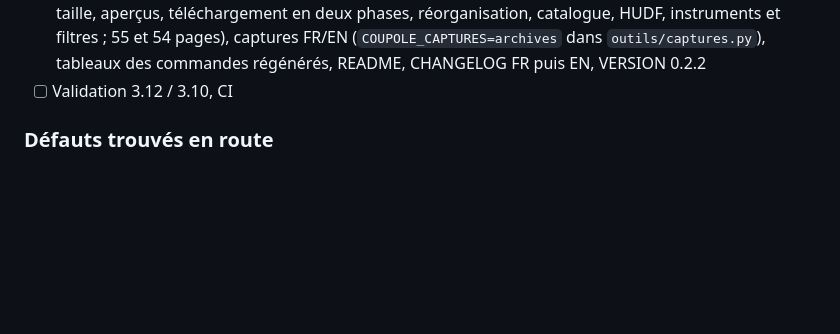
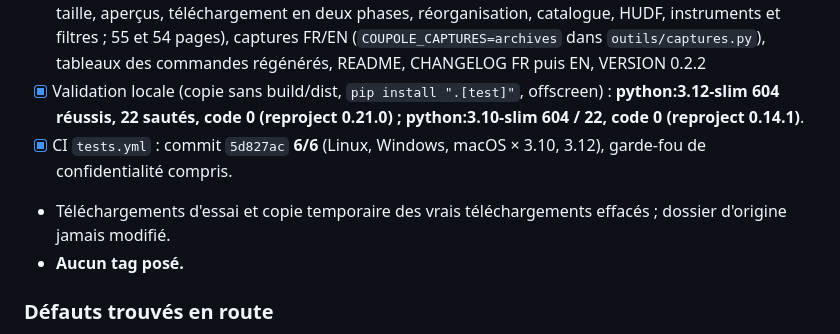
Before and after one commit to ARP273-ROSE/coupole, a Markdown page: PROGRESSION.md, the part around the change. Drawn GitHub-style; blank space fills up the shorter version.

Commit message:
PROGRESSION : validation 3.12 et 3.10, CI 6/6 pour la 0.2.2

```diff
--- a/PROGRESSION.md
+++ b/PROGRESSION.md
@@ -802,7 +802,11 @@ temporaire, jamais modifiés en place).
   aperçus, téléchargement en deux phases, réorganisation, catalogue, HUDF, instruments et filtres ; 55 et 54 pages),
   captures FR/EN (`COUPOLE_CAPTURES=archives` dans `outils/captures.py`), tableaux des commandes régénérés, README,
   CHANGELOG FR puis EN, VERSION 0.2.2
-- [ ] Validation 3.12 / 3.10, CI
+- [x] Validation locale (copie sans build/dist, `pip install ".[test]"`, offscreen) : **python:3.12-slim 604 réussis,
+  22 sautés, code 0 (reproject 0.21.0) ; python:3.10-slim 604 / 22, code 0 (reproject 0.14.1)**.
+- [x] CI `tests.yml` : commit `5d827ac` **6/6** (Linux, Windows, macOS × 3.10, 3.12), garde-fou de confidentialité compris.
+- Téléchargements d'essai et copie temporaire des vrais téléchargements effacés ; dossier d'origine jamais modifié.
+- **Aucun tag posé.**
 ### Défauts trouvés en route
 - **« saturne » : rien pour Cassini** (cause distincte de SIMBAD) : OPUS rend Voyager puis Cassini, et la limite de
   lignes coupait la fin de la liste → `recherche.tronquer_equitable` (limite partagée entre missions).
```
